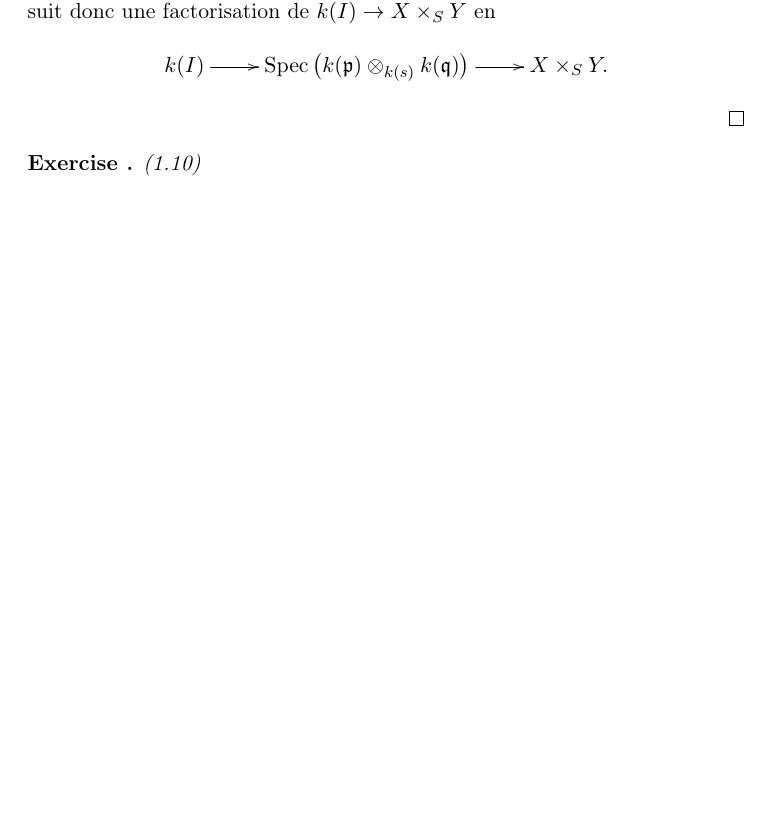
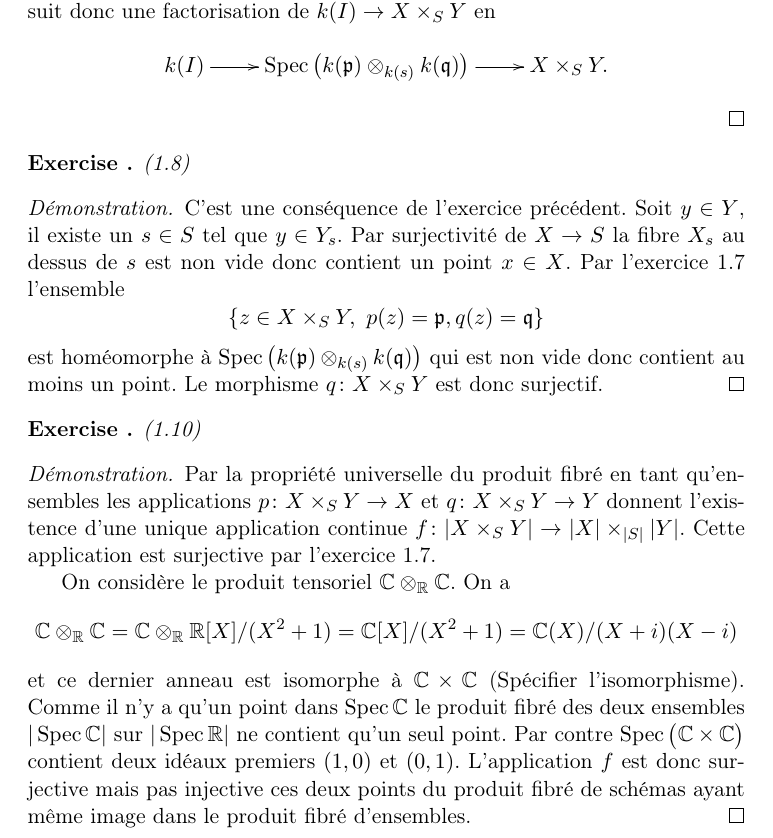
Before and after one commit to avezier/QingLiuCompanion, a LaTeX document (ExercicesQingLiu.tex): part of page 5 of 5 before the commit and part of page 5 of 6 after it, cut so that both start at the same text, the shorter picture padded with empty space. Compiled offline with pdfLaTeX.

Commit message:
Exercices
Rajout des exercices 1.8 et 1.11, détail manquant en 1.10

```diff
--- a/ExercicesQingLiu.tex
+++ b/ExercicesQingLiu.tex
@@ -144,8 +144,24 @@ k(\mathfrak{p}) \otimes_{k(s)} k(\mathfrak{q}) & & \\
  k(I)\ar[r] & \Spec \big(k(\mathfrak{p}) \otimes_{k(s)} k(\mathfrak{q})\big)\ar[r] & X\times_S Y.
  }$$
  \end{proof}
+
+ \begin{exer}(1.8)
+ \end{exer}
+ \begin{proof}
+ C'est une conséquence de l'exercice précédent. Soit $y\in Y$, il existe un $s\in S$ tel que $y\in Y_s$. Par surjectivité de $X\rightarrow S$ la fibre $X_s$ au dessus de $s$ est non vide donc contient un point $x\in X$. Par l'exercice 1.7 l'ensemble
+$$\{z\in X\times_S Y, ~p(z)=\mathfrak{p}, q(z)=\mathfrak{q}\}$$
+est homéomorphe à  $\Spec \big( k(\mathfrak{p}) \otimes_{k(s)} k(\mathfrak{q}) \big)$ qui est non vide donc contient au moins un point. Le morphisme $q\colon X\times_S Y$ est donc surjectif.
+  \end{proof}
  \begin{exer}(1.10)
  \end{exer}
+ \begin{proof}
+ Par la propriété universelle du produit fibré en tant qu'ensembles les applications $p\colon X\times_S Y \rightarrow X$ et $q\colon X\times_S Y \rightarrow Y$ donnent l'existence d'une unique application continue $f\colon |X\times_S Y| \rightarrow |X|\times_{|S|} |Y|$. Cette application est surjective par l'exercice 1.7.
+
+ On considère le produit tensoriel $\C\otimes_{\R} \C$. On a
+ $$\C\otimes_{\R}\C= \C\otimes_{\R} \R[X]/(X^2+1)= \C[X]/(X^2+1)=\C(X)/(X+i)(X-i)$$
+ et ce dernier anneau est isomorphe à $\C\times \C$ (Spécifier l'isomorphisme).
+ Comme il n'y a qu'un point dans $\Spec \C$ le produit fibré des deux ensembles $|\Spec \C|$ sur $|\Spec \R|$ ne contient qu'un seul point. Par contre $\Spec \big(\C \times \C \big)$ contient deux idéaux premiers $(1,0)$ et $(0,1)$. L'application $f$ est donc surjective mais pas injective ces deux points du produit fibré de schémas ayant même image dans le produit fibré d'ensembles.
+ \end{proof}
  \section{Some local properties}
  \subsection{Normal schemes}
  \begin{exer}(1.4)
```
Also changed, not shown: ExercicesQingLiu.pdf (added), ExercicesQingLiu.tex (1 more changed lines), 3 other files.
